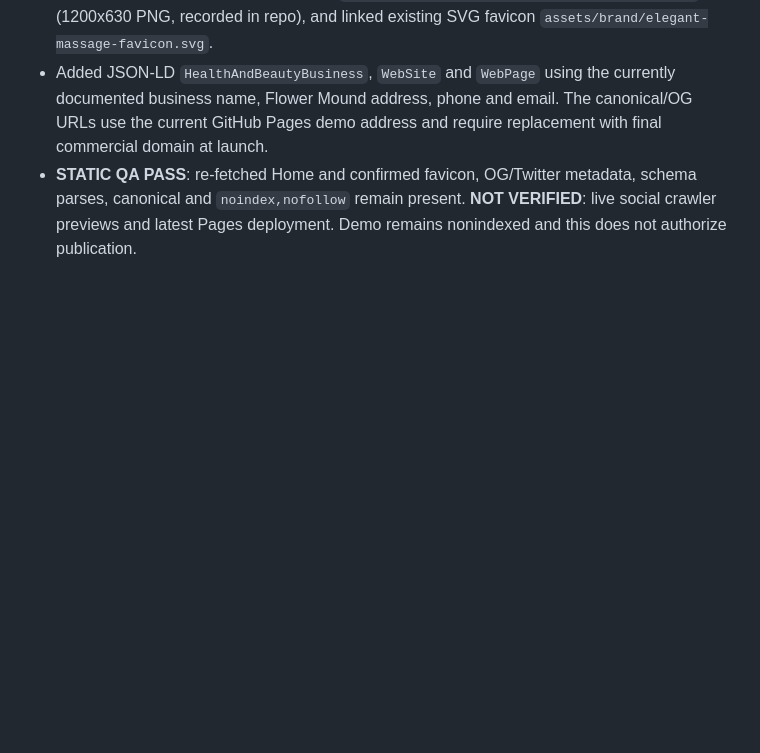
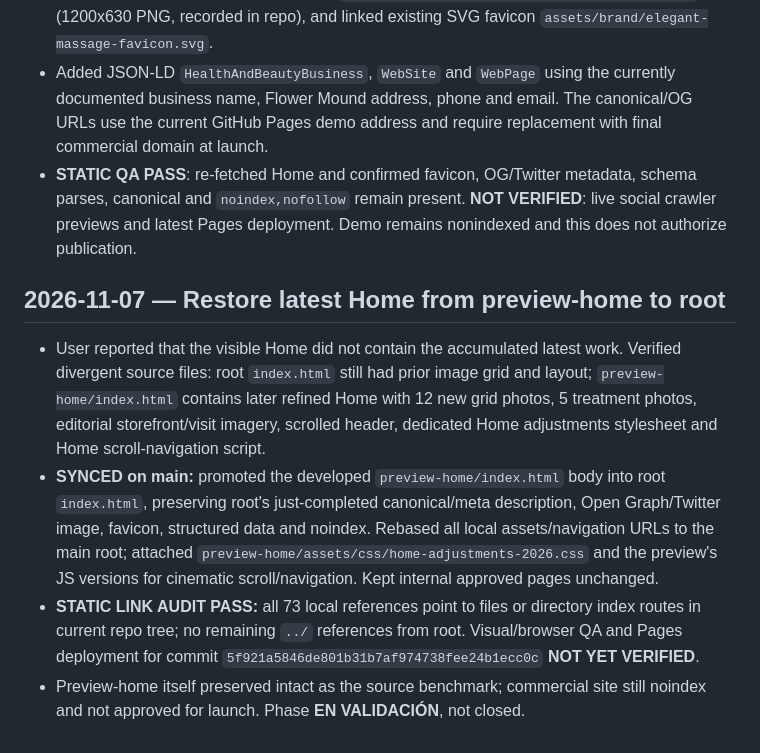
Before and after one commit to atrezzostudiosv-spec/elegant-Massage, a Markdown page: ATREZZO-PROJECT-STATUS.md, the part around the change. Rendered like a GitHub page; blank space fills up the shorter version.

Commit message:
Document Home preview-to-root sync and remaining QA

```diff
--- a/ATREZZO-PROJECT-STATUS.md
+++ b/ATREZZO-PROJECT-STATUS.md
@@ -320,3 +320,9 @@ New image assets for reflexology generated locally; their GitHub upload and fina
 - Added/updated descriptive title and local SEO description, canonical and full Open Graph/Twitter tags with verified existing `assets/brand/elegant-massage-social-share.png` (1200x630 PNG, recorded in repo), and linked existing SVG favicon `assets/brand/elegant-massage-favicon.svg`.
 - Added JSON-LD `HealthAndBeautyBusiness`, `WebSite` and `WebPage` using the currently documented business name, Flower Mound address, phone and email. The canonical/OG URLs use the current GitHub Pages demo address and require replacement with final commercial domain at launch.
 - **STATIC QA PASS**: re-fetched Home and confirmed favicon, OG/Twitter metadata, schema parses, canonical and `noindex,nofollow` remain present. **NOT VERIFIED**: live social crawler previews and latest Pages deployment. Demo remains nonindexed and this does not authorize publication.
+
+## 2026-11-07 — Restore latest Home from preview-home to root
+- User reported that the visible Home did not contain the accumulated latest work. Verified divergent source files: root `index.html` still had prior image grid and layout; `preview-home/index.html` contains later refined Home with 12 new grid photos, 5 treatment photos, editorial storefront/visit imagery, scrolled header, dedicated Home adjustments stylesheet and Home scroll-navigation script.
+- **SYNCED on main:** promoted the developed `preview-home/index.html` body into root `index.html`, preserving root's just-completed canonical/meta description, Open Graph/Twitter image, favicon, structured data and noindex. Rebased all local assets/navigation URLs to the main root; attached `preview-home/assets/css/home-adjustments-2026.css` and the preview's JS versions for cinematic scroll/navigation. Kept internal approved pages unchanged.
+- **STATIC LINK AUDIT PASS:** all 73 local references point to files or directory index routes in current repo tree; no remaining `../` references from root. Visual/browser QA and Pages deployment for commit `5f921a5846de801b31b7af974738fee24b1ecc0c` **NOT YET VERIFIED**.
+- Preview-home itself preserved intact as the source benchmark; commercial site still noindex and not approved for launch. Phase **EN VALIDACIÓN**, not closed.
```
